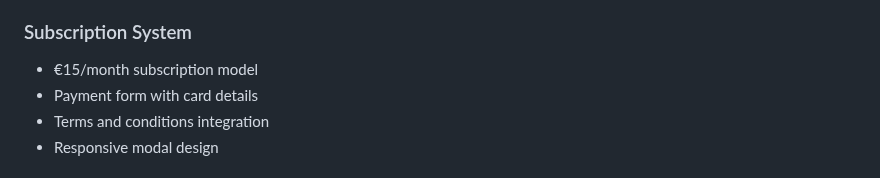
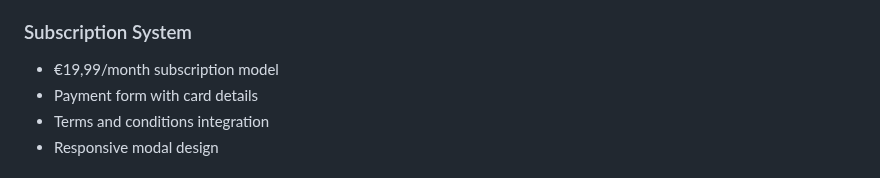
Before and after one commit to AIBETS7/AIPREDICTIONS7, a Markdown page: README.md, the part around the change. Rendered like a GitHub page.

```diff
--- a/README.md
+++ b/README.md
@@ -46,7 +46,7 @@ football-predictions-website/
 - Specialization tags for different betting types
 
 ### Subscription System
-- €15/month subscription model
+- €19,99/month subscription model
 - Payment form with card details
 - Terms and conditions integration
 - Responsive modal design
```
